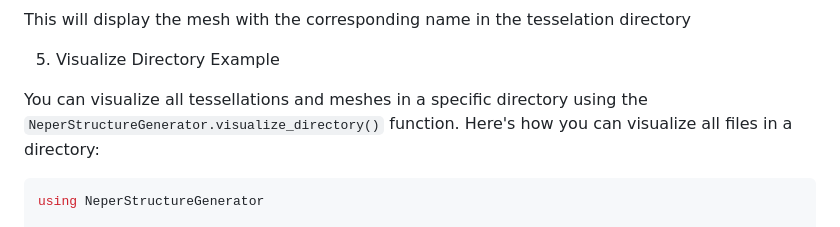
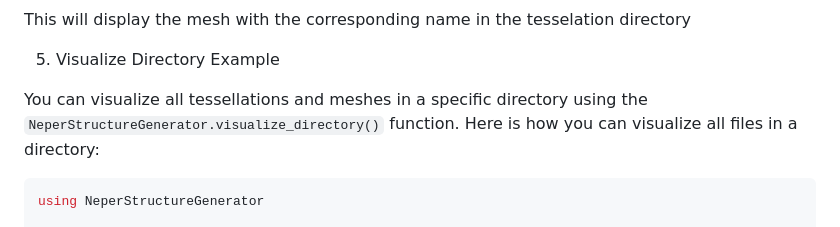
Before and after one commit to KnutAM/NeperStructureGenerator.jl, a Markdown page: docs/src/examples.md, the part around the change. Rendered like a GitHub page.

````diff
--- a/docs/src/examples.md
+++ b/docs/src/examples.md
@@ -79,7 +79,7 @@ This will display the mesh with the corresponding name in the tesselation direct
 
 5. Visualize Directory Example
 
-You can visualize all tessellations and meshes in a specific directory using the `NeperStructureGenerator.visualize_directory()` function. Here's how you can visualize all files in a directory:
+You can visualize all tessellations and meshes in a specific directory using the `NeperStructureGenerator.visualize_directory()` function. Here is how you can visualize all files in a directory:
 
 ```julia
 using NeperStructureGenerator
````
